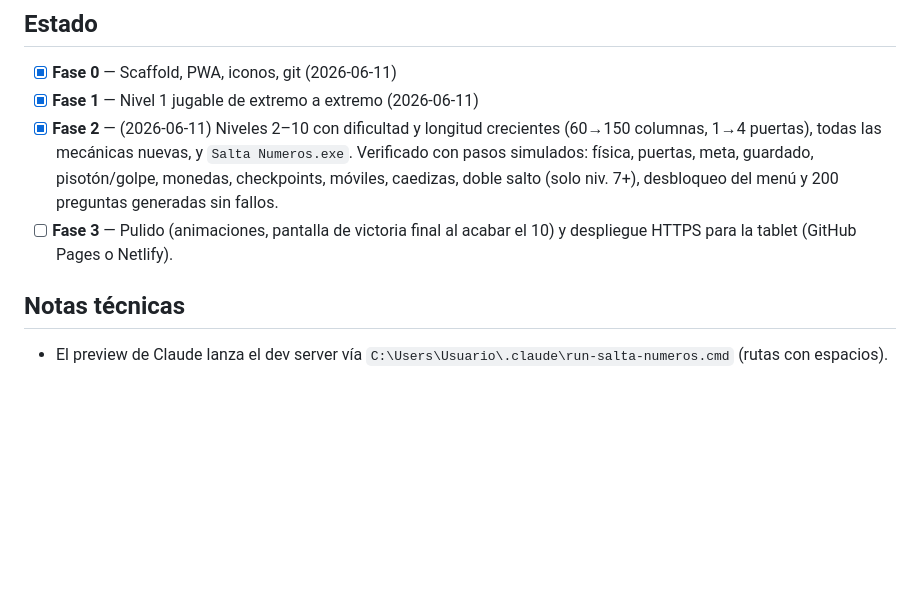
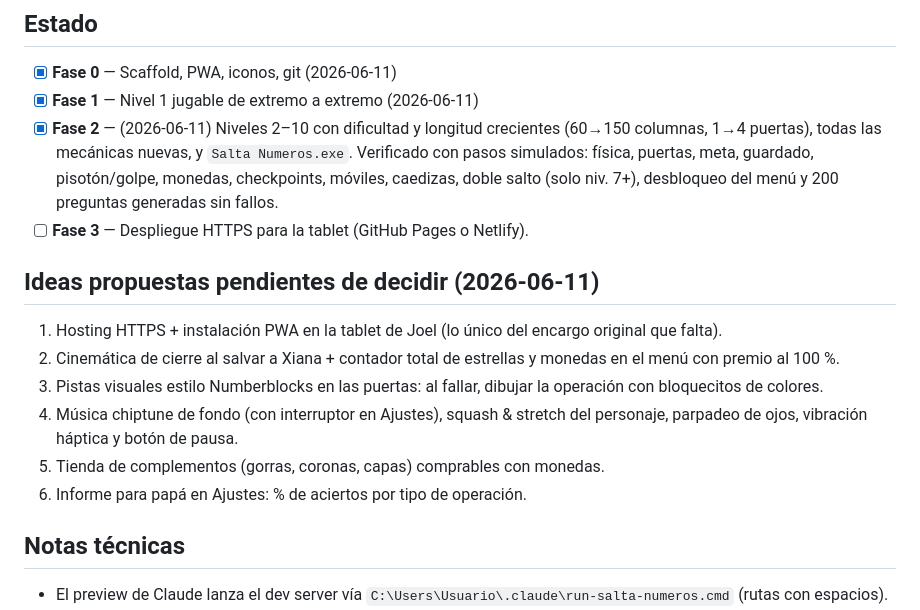
Before and after one commit to DavidVaqueroDiaz/salta-numeros, a Markdown page: PROGRESO.md, the part around the change. Drawn GitHub-style; blank space fills up the shorter version.

Commit message:
Apuntar ideas de mejora pendientes de decision en PROGRESO.md
Co-Authored-By: Claude Fable 5 <noreply@anthropic.com>

```diff
--- a/PROGRESO.md
+++ b/PROGRESO.md
@@ -159,8 +159,20 @@ hacer `npm run build` y después `build-exe.ps1`.
       física, puertas, meta, guardado, pisotón/golpe, monedas, checkpoints,
       móviles, caedizas, doble salto (solo niv. 7+), desbloqueo del menú
       y 200 preguntas generadas sin fallos.
-- [ ] **Fase 3** — Pulido (animaciones, pantalla de victoria final al acabar
-      el 10) y despliegue HTTPS para la tablet (GitHub Pages o Netlify).
+- [ ] **Fase 3** — Despliegue HTTPS para la tablet (GitHub Pages o Netlify).
+
+## Ideas propuestas pendientes de decidir (2026-06-11)
+
+1. Hosting HTTPS + instalación PWA en la tablet de Joel (lo único del
+   encargo original que falta).
+2. Cinemática de cierre al salvar a Xiana + contador total de estrellas
+   y monedas en el menú con premio al 100 %.
+3. Pistas visuales estilo Numberblocks en las puertas: al fallar, dibujar
+   la operación con bloquecitos de colores.
+4. Música chiptune de fondo (con interruptor en Ajustes), squash & stretch
+   del personaje, parpadeo de ojos, vibración háptica y botón de pausa.
+5. Tienda de complementos (gorras, coronas, capas) comprables con monedas.
+6. Informe para papá en Ajustes: % de aciertos por tipo de operación.
 
 ## Notas técnicas
 
```
